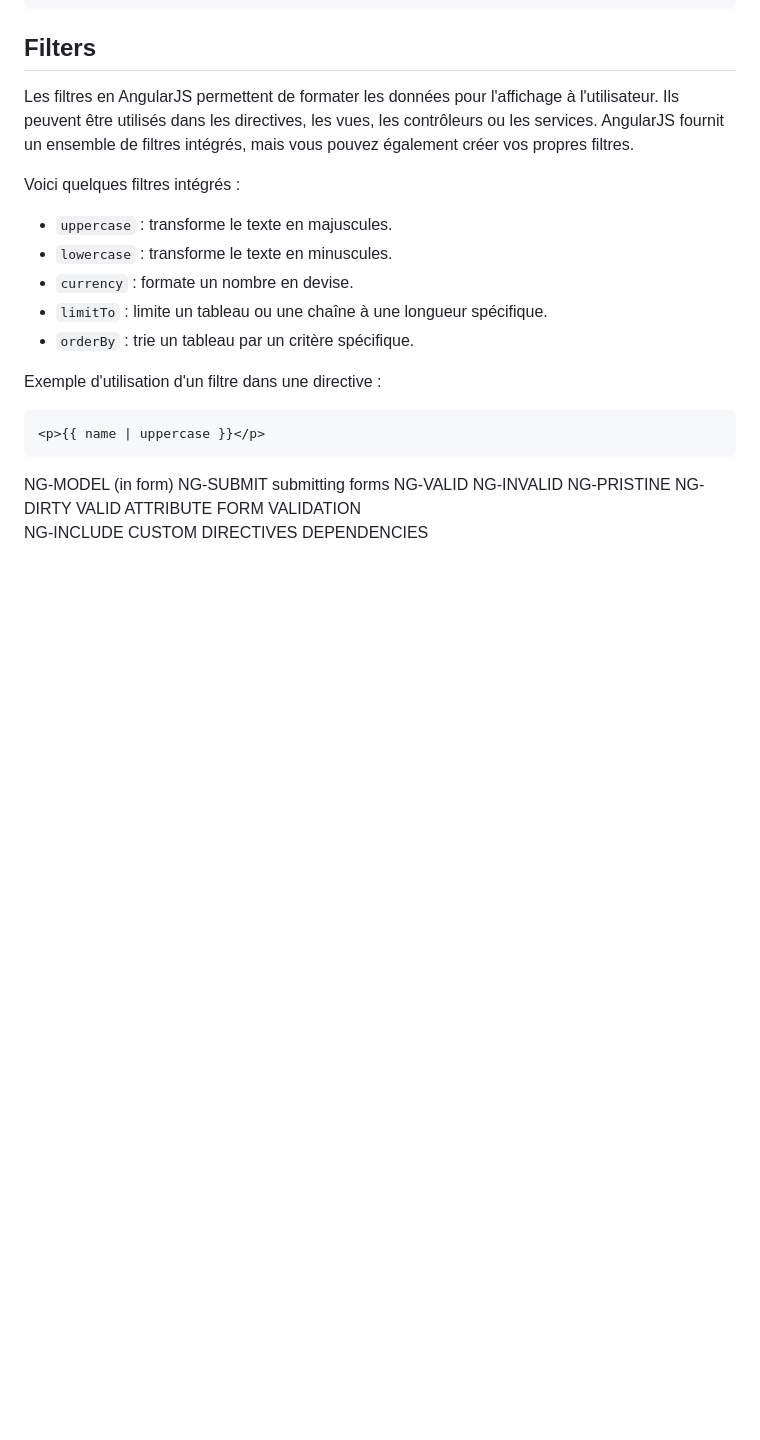
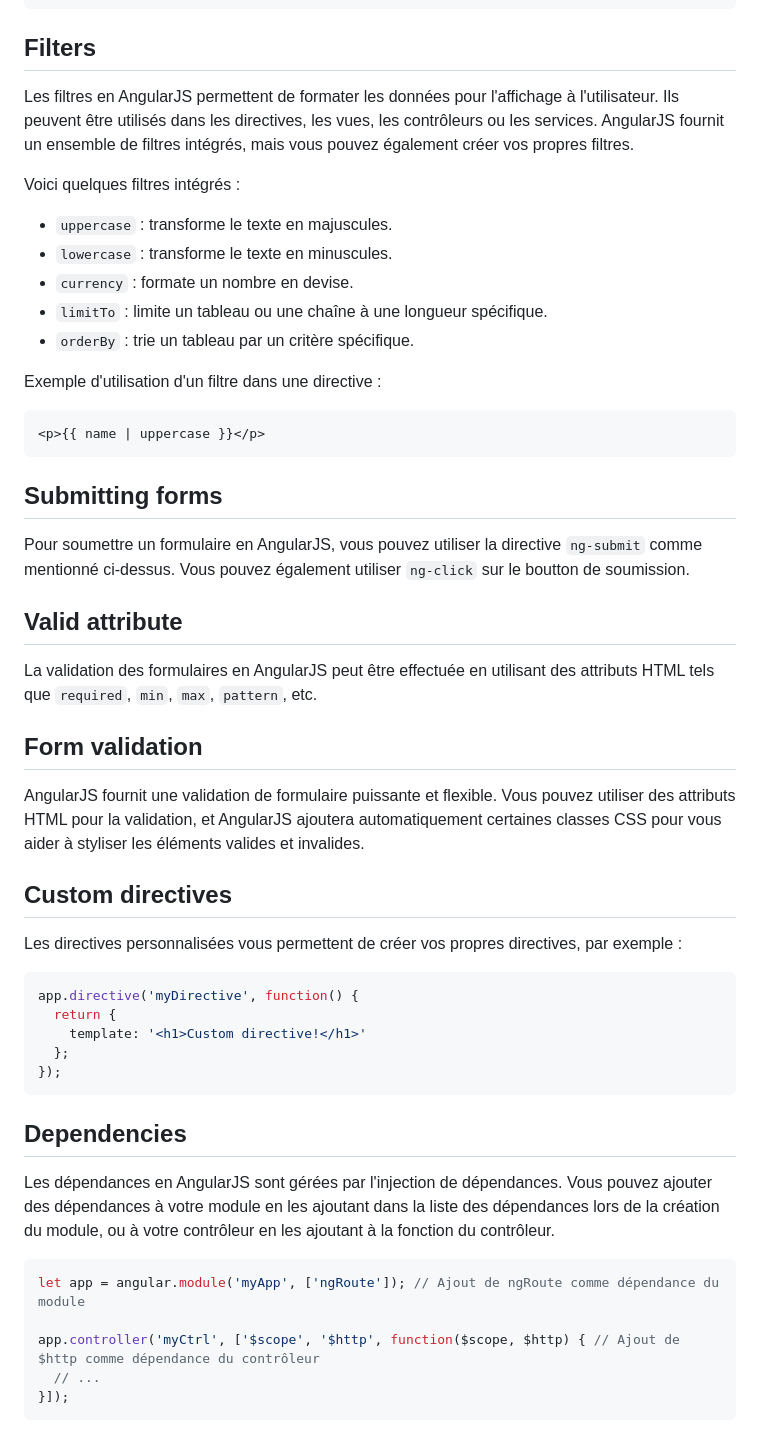
Before and after one commit to eliooooooo/start-angularjs, a Markdown page: README.md, the part around the change printed below. Drawn GitHub-style; blank space fills up the shorter version.

````diff
--- a/README.md
+++ b/README.md
@@ -101,15 +131,36 @@ Exemple d'utilisation d'un filtre dans une directive :
 <p>{{ name | uppercase }}</p>
 ```
 
-NG-MODEL (in form)
-NG-SUBMIT
-submitting forms
-NG-VALID
-NG-INVALID
-NG-PRISTINE
-NG-DIRTY
-VALID ATTRIBUTE
-FORM VALIDATION
-NG-INCLUDE
-CUSTOM DIRECTIVES
-DEPENDENCIES
+## Submitting forms
+
+Pour soumettre un formulaire en AngularJS, vous pouvez utiliser la directive `ng-submit` comme mentionné ci-dessus. Vous pouvez également utiliser `ng-click` sur le boutton de soumission.
+
+## Valid attribute
+
+La validation des formulaires en AngularJS peut être effectuée en utilisant des attributs HTML tels que `required`, `min`, `max`, `pattern`, etc.
+
+## Form validation
+
+AngularJS fournit une validation de formulaire puissante et flexible. Vous pouvez utiliser des attributs HTML pour la validation, et AngularJS ajoutera automatiquement certaines classes CSS pour vous aider à styliser les éléments valides et invalides.
+
+## Custom directives
+
+Les directives personnalisées vous permettent de créer vos propres directives, par exemple :
+```javascript
+app.directive('myDirective', function() {
+  return {
+    template: '<h1>Custom directive!</h1>'
+  };
+});
+```
+
+## Dependencies
+
+Les dépendances en AngularJS sont gérées par l'injection de dépendances. Vous pouvez ajouter des dépendances à votre module en les ajoutant dans la liste des  dépendances lors de la création du module, ou à votre contrôleur en les ajoutant à la fonction du contrôleur.
+```javascript
+let app = angular.module('myApp', ['ngRoute']); // Ajout de ngRoute comme dépendance du module
+
+app.controller('myCtrl', ['$scope', '$http', function($scope, $http) { // Ajout de $http comme dépendance du contrôleur
+  // ...
+}]);
+```
````
Also changed, not shown: other parts of README.md (+30 -0 lines).
